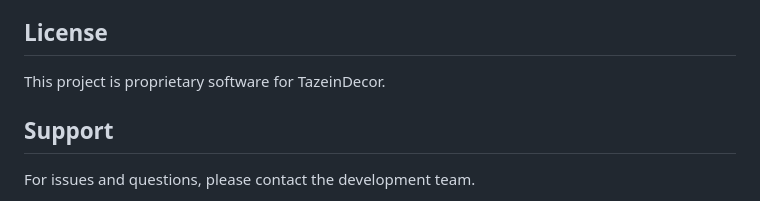
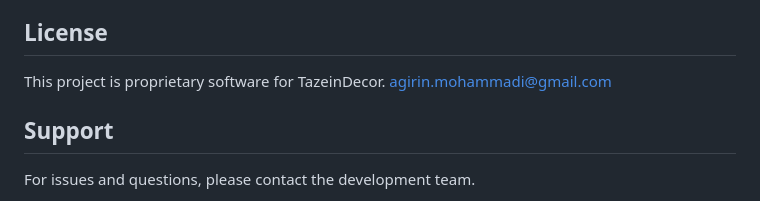
Before and after one commit to Ag1rin/TazeinDecor, a Markdown page: README.md, the part around the change. Rendered like a GitHub page.

```diff
--- a/README.md
+++ b/README.md
@@ -193,6 +193,7 @@ You can create test users via the API or directly in the database. Default roles
 ## License
 
 This project is proprietary software for TazeinDecor.
+agirin.mohammadi@gmail.com
 
 ## Support
 
```
